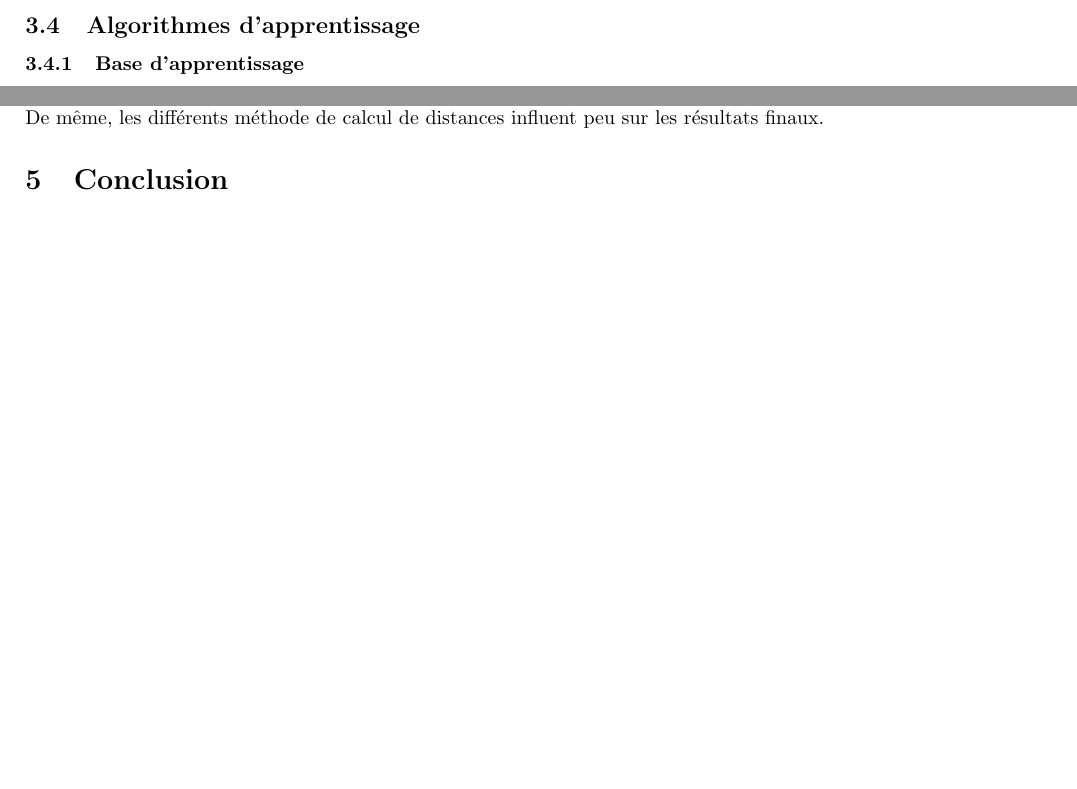
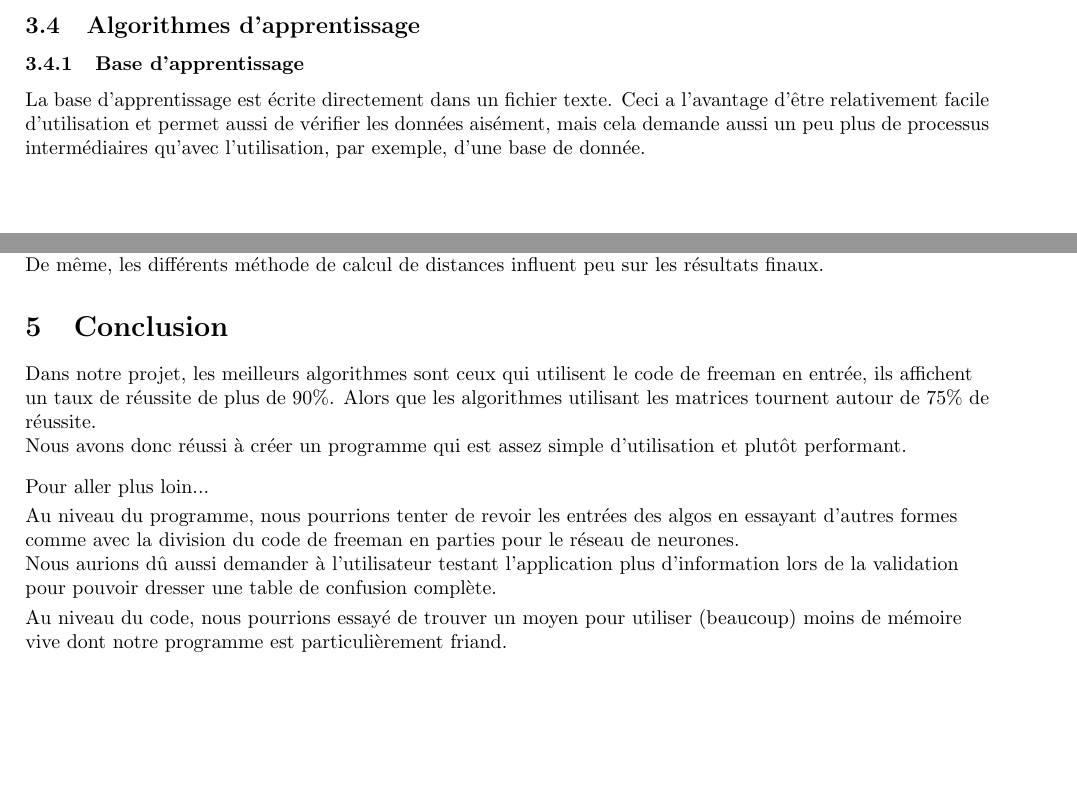
Before and after one commit to kaldoran/AARF, a LaTeX document (Documents/Rapport_final_Projet_AA.tex): two parts of pages 4 and 6 of 8 before the commit and two parts of pages 4 and 7 of 10 after it, joined at a grey line, cut so that both start at the same text, the shorter picture padded with empty space. Compiled offline with pdfLaTeX.

Commit message:
ajout conclusion + base

```diff
--- a/Documents/Rapport_final_Projet_AA.tex
+++ b/Documents/Rapport_final_Projet_AA.tex
@@ -182,6 +181,7 @@ Le module de visualisation statistique des données d'apprentissage nous permet
 \subsection{Algorithmes d'apprentissage}
 
 \subsubsection{Base d'apprentissage}
+La base d'apprentissage est écrite directement dans un fichier texte. Ceci a l'avantage d'être relativement facile d'utilisation et permet aussi de vérifier les données aisément, mais cela demande aussi un peu plus de processus intermédiaires qu'avec l'utilisation, par exemple, d'une base de donnée.
 
 \subsubsection{Algorithme k-PPV}
 l'utilisation de l'algorithme des k plus proches voisins, consiste à résoudre la problématique en utilisant des distances.
@@ -258,7 +258,15 @@ De même, les différents méthode de calcul de distances influent peu sur les r
 
 \section{Conclusion}
 \begin{flushleft}
-•
+Dans notre projet, les meilleurs algorithmes sont ceux qui utilisent le code de freeman en entrée, ils affichent un taux de réussite de plus de 90\%. Alors que les algorithmes utilisant les matrices tournent autour de 75\% de réussite.\\
+Nous avons donc réussi à créer un programme qui est assez simple d'utilisation et plutôt performant.\\
+\vspace*{0.3cm}
+Pour aller plus loin...\\
+\vspace*{0.1cm}
+Au niveau du programme, nous pourrions tenter de revoir les entrées des algos en essayant d'autres formes comme avec la division du code de freeman en parties pour le réseau de neurones.\\
+Nous aurions dû aussi demander à l'utilisateur testant l'application plus d'information lors de la validation pour pouvoir dresser une table de confusion complète.\\
+\vspace*{0.1cm}
+Au niveau du code, nous pourrions essayé de trouver un moyen pour utiliser (beaucoup) moins de mémoire vive dont notre programme est particulièrement friand.\\
 \end{flushleft}
 
 
```
Also changed, not shown: Documents/Rapport_final_Projet_AA.tex (5 more changed lines).
